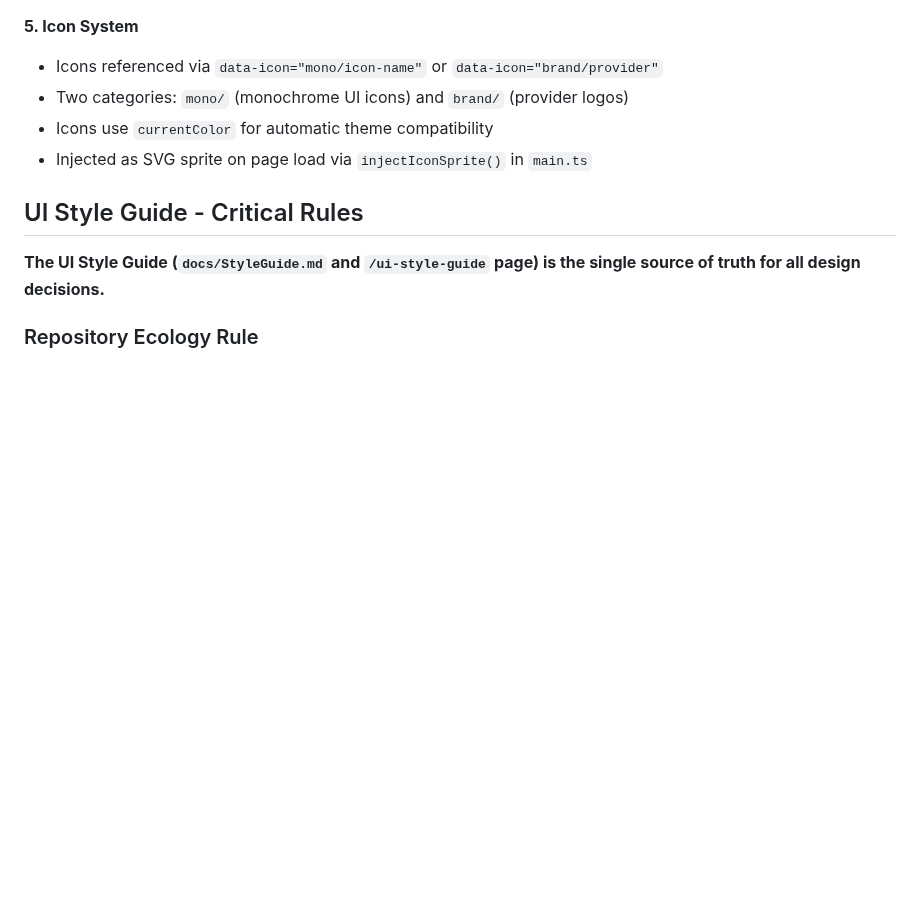
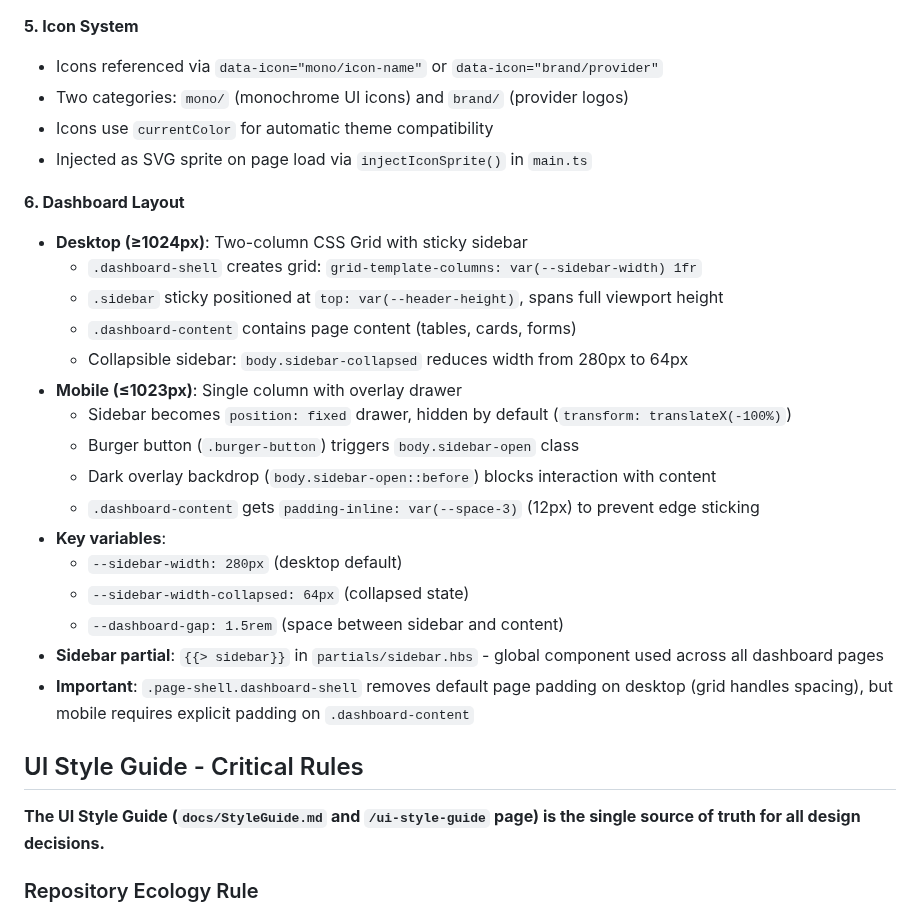
Before and after one commit to admin310st/301-ui, a Markdown page: CLAUDE.md, the part around the change. Drawn GitHub-style; blank space fills up the shorter version.

```diff
--- a/CLAUDE.md
+++ b/CLAUDE.md
@@ -215,6 +215,24 @@ src/
 - Two categories: `mono/` (monochrome UI icons) and `brand/` (provider logos)
 - Icons use `currentColor` for automatic theme compatibility
 - Injected as SVG sprite on page load via `injectIconSprite()` in `main.ts`
+
+**6. Dashboard Layout**
+- **Desktop (≥1024px)**: Two-column CSS Grid with sticky sidebar
+  - `.dashboard-shell` creates grid: `grid-template-columns: var(--sidebar-width) 1fr`
+  - `.sidebar` sticky positioned at `top: var(--header-height)`, spans full viewport height
+  - `.dashboard-content` contains page content (tables, cards, forms)
+  - Collapsible sidebar: `body.sidebar-collapsed` reduces width from 280px to 64px
+- **Mobile (≤1023px)**: Single column with overlay drawer
+  - Sidebar becomes `position: fixed` drawer, hidden by default (`transform: translateX(-100%)`)
+  - Burger button (`.burger-button`) triggers `body.sidebar-open` class
+  - Dark overlay backdrop (`body.sidebar-open::before`) blocks interaction with content
+  - `.dashboard-content` gets `padding-inline: var(--space-3)` (12px) to prevent edge sticking
+- **Key variables**:
+  - `--sidebar-width: 280px` (desktop default)
+  - `--sidebar-width-collapsed: 64px` (collapsed state)
+  - `--dashboard-gap: 1.5rem` (space between sidebar and content)
+- **Sidebar partial**: `{{> sidebar}}` in `partials/sidebar.hbs` - global component used across all dashboard pages
+- **Important**: `.page-shell.dashboard-shell` removes default page padding on desktop (grid handles spacing), but mobile requires explicit padding on `.dashboard-content`
 
 ## UI Style Guide - Critical Rules
 
```
Also changed, not shown: docs/StyleGuide.md (+98 -37 lines).
